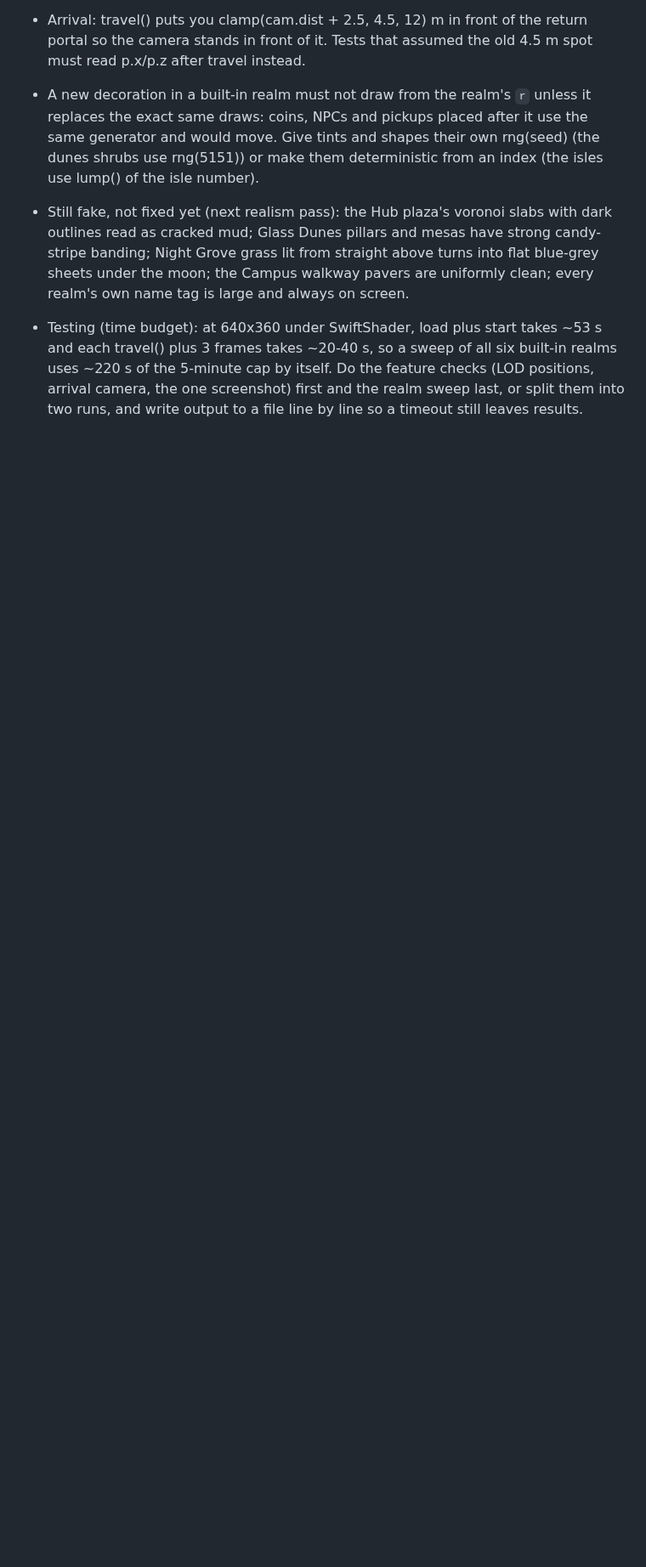
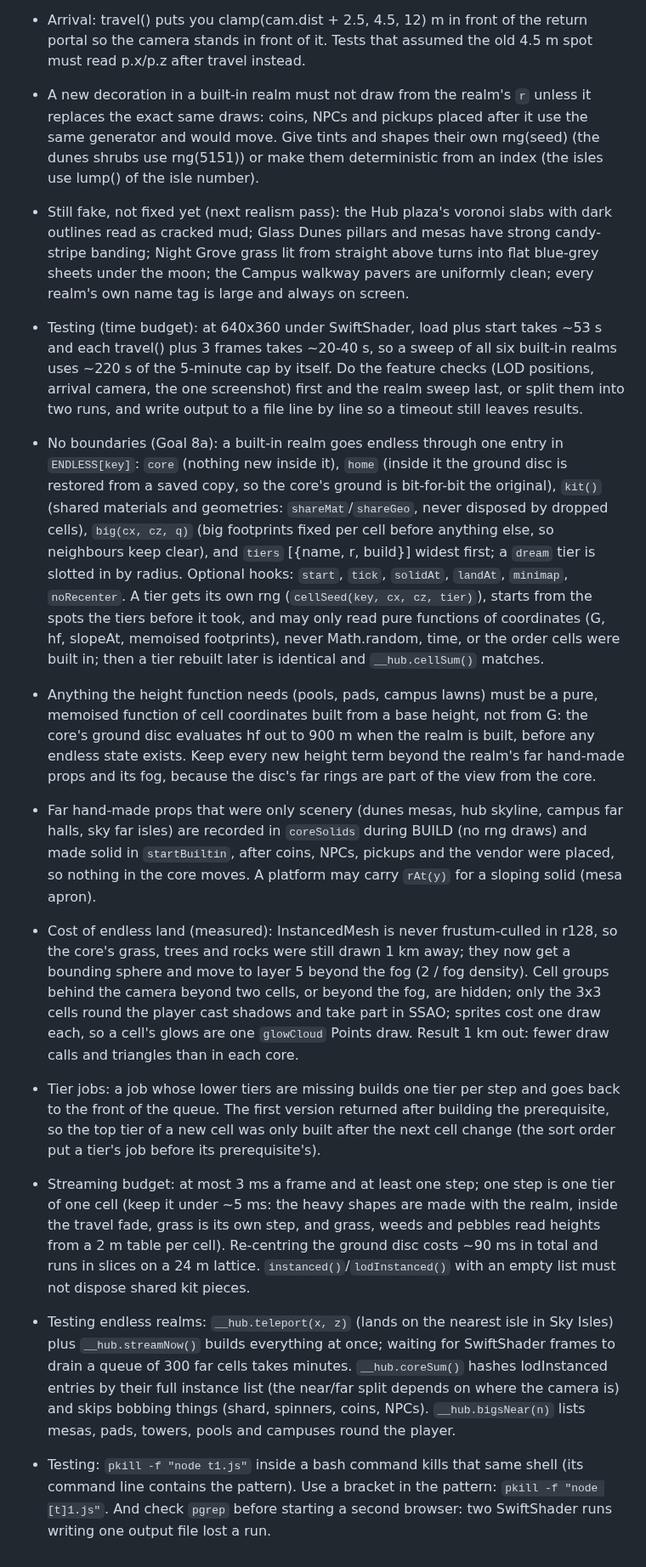
Before and after one commit to OROX247/OROX, a Markdown page: LESSONS.md, the part around the change. Shown at 85% size. Rendered like a GitHub page; blank space fills up the shorter version.

Commit message:
Lessons: no boundaries (Goal 8a): the ENDLESS style entry, pure cell functions, coreSolids, what endless land costs and how it is kept cheap, tier jobs, streaming budget, testing endless realms
Co-Authored-By: Claude Opus 5.5 <noreply@anthropic.com>
Claude-Session: https://claude.ai/code/session_01Mc6Q4rPVHSxVEB53py91B9

```diff
--- a/LESSONS.md
+++ b/LESSONS.md
@@ -63,3 +63,11 @@
 - A new decoration in a built-in realm must not draw from the realm's `r` unless it replaces the exact same draws: coins, NPCs and pickups placed after it use the same generator and would move. Give tints and shapes their own rng(seed) (the dunes shrubs use rng(5151)) or make them deterministic from an index (the isles use lump() of the isle number).
 - Still fake, not fixed yet (next realism pass): the Hub plaza's voronoi slabs with dark outlines read as cracked mud; Glass Dunes pillars and mesas have strong candy-stripe banding; Night Grove grass lit from straight above turns into flat blue-grey sheets under the moon; the Campus walkway pavers are uniformly clean; every realm's own name tag is large and always on screen.
 - Testing (time budget): at 640x360 under SwiftShader, load plus start takes ~53 s and each travel() plus 3 frames takes ~20-40 s, so a sweep of all six built-in realms uses ~220 s of the 5-minute cap by itself. Do the feature checks (LOD positions, arrival camera, the one screenshot) first and the realm sweep last, or split them into two runs, and write output to a file line by line so a timeout still leaves results.
+- No boundaries (Goal 8a): a built-in realm goes endless through one entry in `ENDLESS[key]`: `core` (nothing new inside it), `home` (inside it the ground disc is restored from a saved copy, so the core's ground is bit-for-bit the original), `kit()` (shared materials and geometries: `shareMat`/`shareGeo`, never disposed by dropped cells), `big(cx, cz, q)` (big footprints fixed per cell before anything else, so neighbours keep clear), and `tiers` [{name, r, build}] widest first; a `dream` tier is slotted in by radius. Optional hooks: `start`, `tick`, `solidAt`, `landAt`, `minimap`, `noRecenter`. A tier gets its own rng (`cellSeed(key, cx, cz, tier)`), starts from the spots the tiers before it took, and may only read pure functions of coordinates (G, hf, slopeAt, memoised footprints), never Math.random, time, or the order cells were built in; then a tier rebuilt later is identical and `__hub.cellSum()` matches.
+- Anything the height function needs (pools, pads, campus lawns) must be a pure, memoised function of cell coordinates built from a base height, not from G: the core's ground disc evaluates hf out to 900 m when the realm is built, before any endless state exists. Keep every new height term beyond the realm's far hand-made props and its fog, because the disc's far rings are part of the view from the core.
+- Far hand-made props that were only scenery (dunes mesas, hub skyline, campus far halls, sky far isles) are recorded in `coreSolids` during BUILD (no rng draws) and made solid in `startBuiltin`, after coins, NPCs, pickups and the vendor were placed, so nothing in the core moves. A platform may carry `rAt(y)` for a sloping solid (mesa apron).
+- Cost of endless land (measured): InstancedMesh is never frustum-culled in r128, so the core's grass, trees and rocks were still drawn 1 km away; they now get a bounding sphere and move to layer 5 beyond the fog (2 / fog density). Cell groups behind the camera beyond two cells, or beyond the fog, are hidden; only the 3x3 cells round the player cast shadows and take part in SSAO; sprites cost one draw each, so a cell's glows are one `glowCloud` Points draw. Result 1 km out: fewer draw calls and triangles than in each core.
+- Tier jobs: a job whose lower tiers are missing builds one tier per step and goes back to the front of the queue. The first version returned after building the prerequisite, so the top tier of a new cell was only built after the next cell change (the sort order put a tier's job before its prerequisite's).
+- Streaming budget: at most 3 ms a frame and at least one step; one step is one tier of one cell (keep it under ~5 ms: the heavy shapes are made with the realm, inside the travel fade, grass is its own step, and grass, weeds and pebbles read heights from a 2 m table per cell). Re-centring the ground disc costs ~90 ms in total and runs in slices on a 24 m lattice. `instanced()`/`lodInstanced()` with an empty list must not dispose shared kit pieces.
+- Testing endless realms: `__hub.teleport(x, z)` (lands on the nearest isle in Sky Isles) plus `__hub.streamNow()` builds everything at once; waiting for SwiftShader frames to drain a queue of 300 far cells takes minutes. `__hub.coreSum()` hashes lodInstanced entries by their full instance list (the near/far split depends on where the camera is) and skips bobbing things (shard, spinners, coins, NPCs). `__hub.bigsNear(n)` lists mesas, pads, towers, pools and campuses round the player.
+- Testing: `pkill -f "node t1.js"` inside a bash command kills that same shell (its command line contains the pattern). Use a bracket in the pattern: `pkill -f "node [t]1.js"`. And check `pgrep` before starting a second browser: two SwiftShader runs writing one output file lost a run.
```
